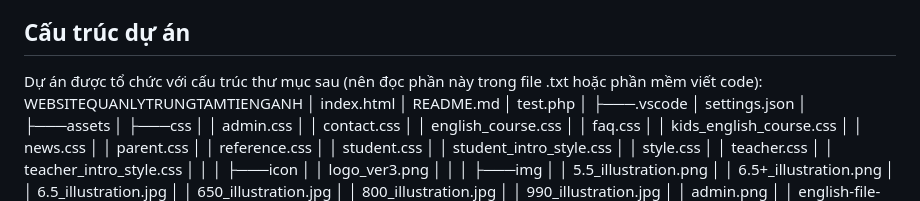
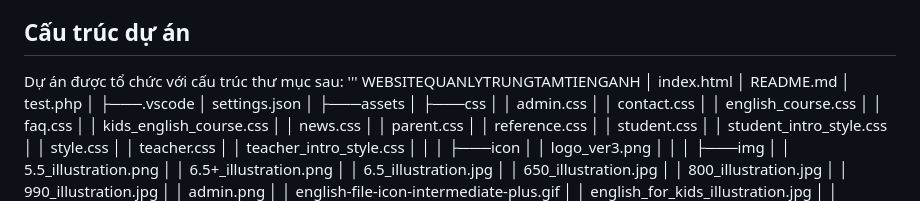
Before and after one commit to Ntd1411/QuanLyTrungTamTiengAnh, a Markdown page: README.md, the part around the change printed below. Drawn GitHub-style.

```diff
--- a/README.md
+++ b/README.md
@@ -80,7 +80,8 @@ Không cần cài đặt phức tạp. Bạn chỉ cần tải xuống mã ngu
 * **Cập nhật thông tin cá nhân:** Trong mục "Tài Khoản" -> "Hồ sơ", bạn có thể cập nhật số điện thoại và mật khẩu mới.
 
 ## Cấu trúc dự án
-Dự án được tổ chức với cấu trúc thư mục sau (nên đọc phần này trong file .txt hoặc phần mềm viết code):
+Dự án được tổ chức với cấu trúc thư mục sau:
+'''
 WEBSITEQUANLYTRUNGTAMTIENGANH
 │   index.html
 │   README.md
```
Also changed, not shown: other parts of README.md (+1 -0 lines).
